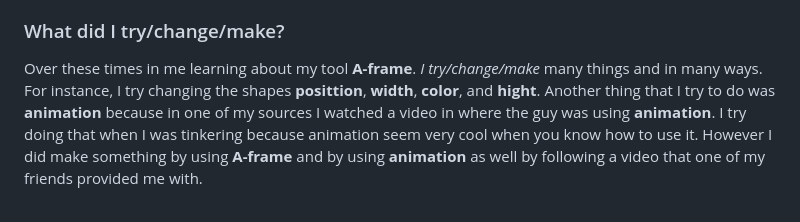
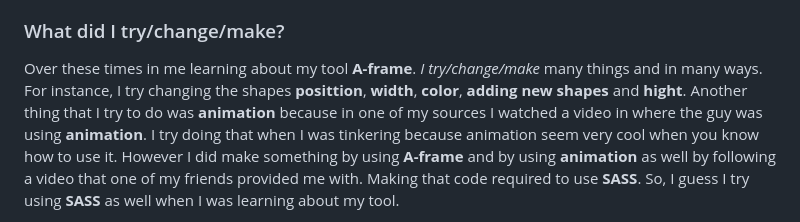
Before and after one commit to kiaram2249/sep10-freedom-project-, a Markdown page: blog/entry06.md, the part around the change printed below. Rendered like a GitHub page.

```diff
--- a/blog/entry06.md
+++ b/blog/entry06.md
@@ -53,5 +53,5 @@ I learnt my tool by going to **YouTUbe** and by going to two different **A-frame
 
 ### What did I try/change/make?
 
-Over these times in me learning about my tool **A-frame**. _I try/change/make_ many things and in many ways. For instance, I try changing the shapes **posittion**, **width**, **color**, and **hight**. Another thing that I try to do was **animation** because in one of my sources I watched a video in where the guy was using **animation**. I try doing that when I was tinkering because animation seem very cool when you know how to use it. However I did make something by using **A-frame** and by using **animation** as well by following a video that one of my friends provided me with.
+Over these times in me learning about my tool **A-frame**. _I try/change/make_ many things and in many ways. For instance, I try changing the shapes **posittion**, **width**, **color**, **adding new shapes** and **hight**. Another thing that I try to do was **animation** because in one of my sources I watched a video in where the guy was using **animation**. I try doing that when I was tinkering because animation seem very cool when you know how to use it. However I did make something by using **A-frame** and by using **animation** as well by following a video that one of my friends provided me with. Making that code required to use **SASS**. So, I guess I try using **SASS** as well when I was learning about my tool.
 
```
Also changed, not shown: other parts of blog/entry06.md (+19 -0 lines).
